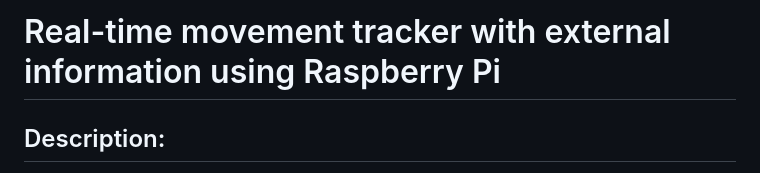
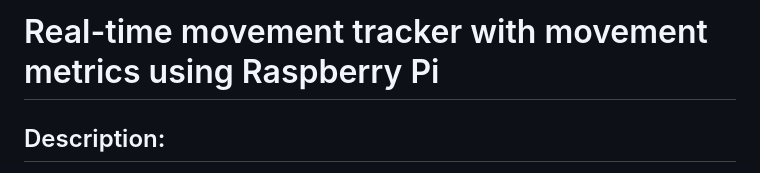
Before and after one commit to Asfaloth25/VisionProyectoFinal, a Markdown page: README.md, the part around the change. Drawn GitHub-style.

```diff
--- a/README.md
+++ b/README.md
@@ -1,4 +1,4 @@
-# Real-time movement tracker with external information using Raspberry Pi
+# Real-time movement tracker with movement metrics using Raspberry Pi
 
 ## Description:
 This project can be separated in to three main modules:
```
